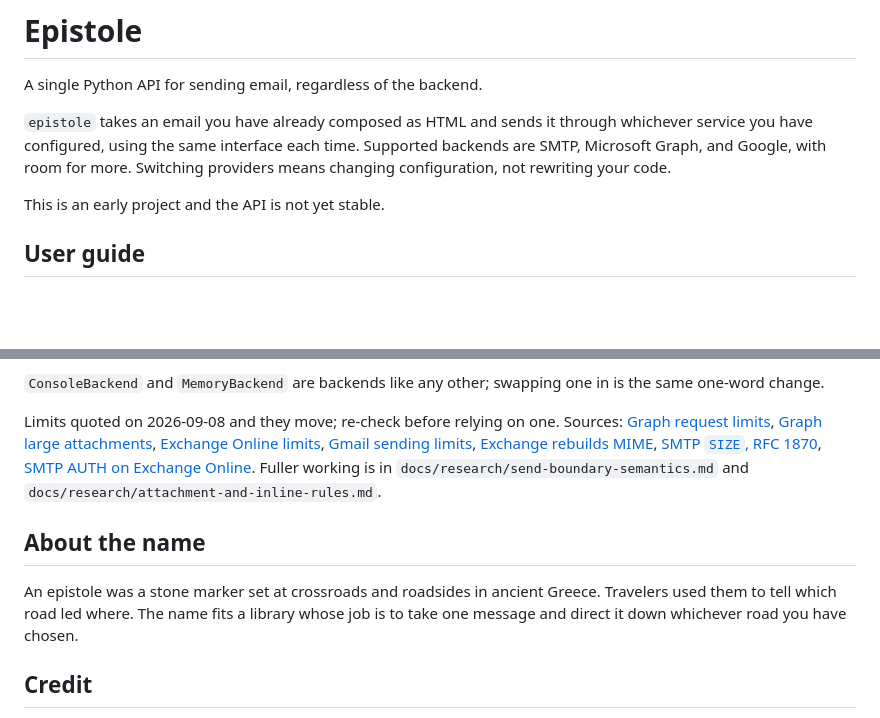
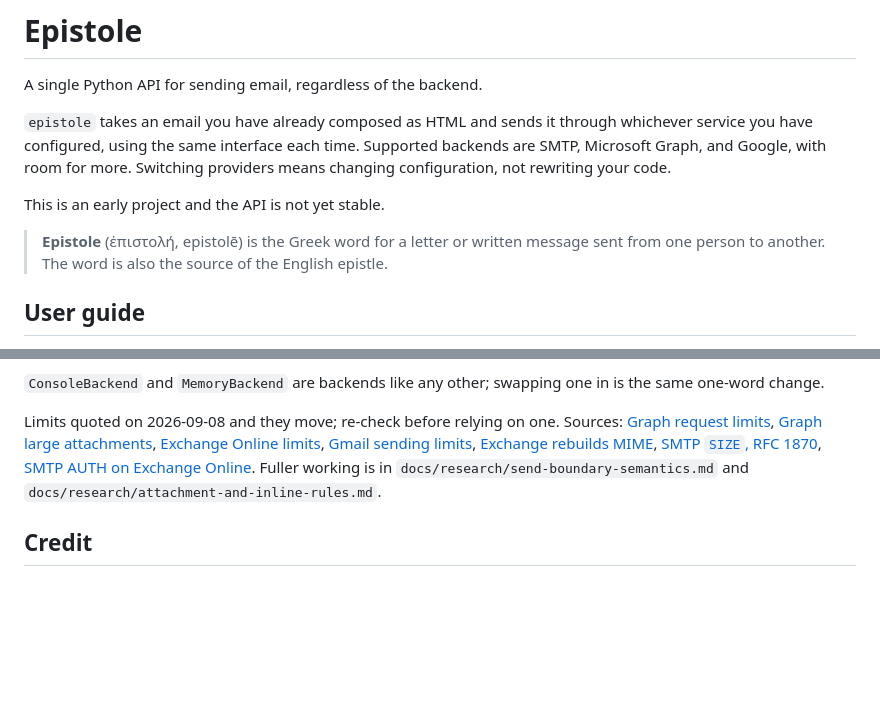
Before and after one commit to ozanozbeker/epistole, a Markdown page: README.md, 2 parts joined by grey strips. Drawn GitHub-style; blank space fills up the shorter version.

Commit message:
docs: update the package name explanation

```diff
--- a/README.md
+++ b/README.md
@@ -7,6 +7,8 @@ Supported backends are SMTP, Microsoft Graph, and Google, with room for more.
 Switching providers means changing configuration, not rewriting your code.
 
 This is an early project and the API is not yet stable.
+
+> **Epistole** (ἐπιστολή, epistolē) is the Greek word for a letter or written message sent from one person to another. The word is also the source of the English epistle.
 
 ## User guide
 
@@ -206,12 +208,6 @@ Limits quoted on 2026-09-08 and they move; re-check before relying on one.
 Sources: [Graph request limits](https://learn.microsoft.com/en-us/graph/use-the-api), [Graph large attachments](https://learn.microsoft.com/en-us/graph/outlook-large-attachments), [Exchange Online limits](https://learn.microsoft.com/en-us/office365/servicedescriptions/exchange-online-service-description/exchange-online-limits), [Gmail sending limits](https://knowledge.workspace.google.com/admin/gmail/gmail-sending-limits-in-google-workspace), [Exchange rebuilds MIME](https://learn.microsoft.com/en-us/graph/outlook-things-to-know-about-send-mail), [SMTP `SIZE`, RFC 1870](https://datatracker.ietf.org/doc/html/rfc1870), [SMTP AUTH on Exchange Online](https://learn.microsoft.com/en-us/exchange/clients-and-mobile-in-exchange-online/authenticated-client-smtp-submission).
 Fuller working is in `docs/research/send-boundary-semantics.md` and `docs/research/attachment-and-inline-rules.md`.
 
-## About the name
-
-An epistole was a stone marker set at crossroads and roadsides in ancient Greece.
-Travelers used them to tell which road led where.
-The name fits a library whose job is to take one message and direct it down whichever road you have chosen.
-
 ## Credit
 
 `epistole` is inspired by [blastula](https://github.com/rstudio/blastula), an R package for composing and sending email.
```
